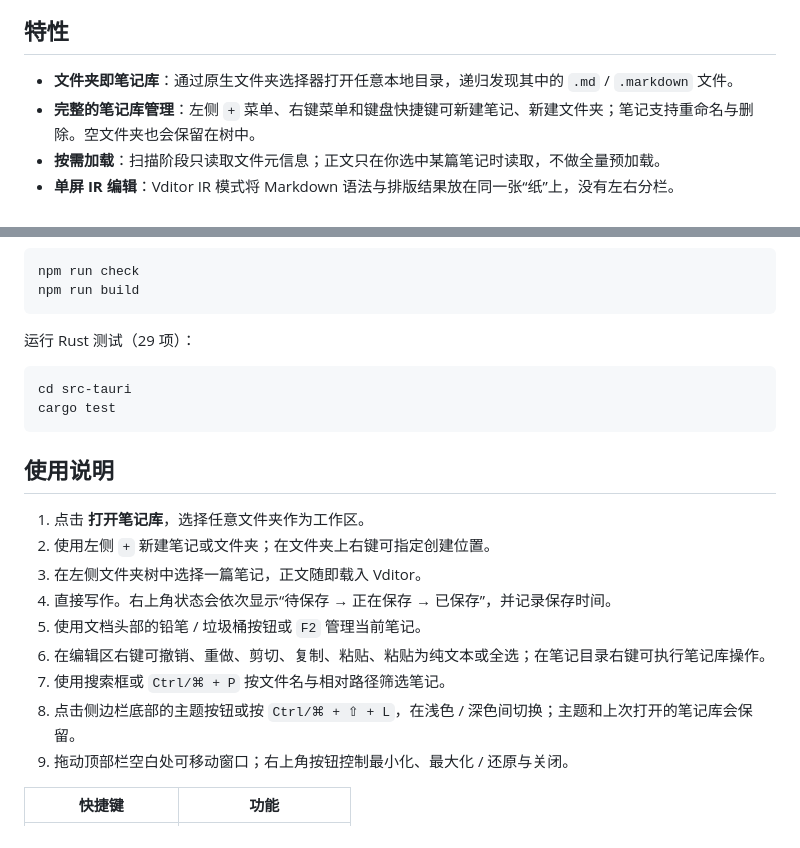
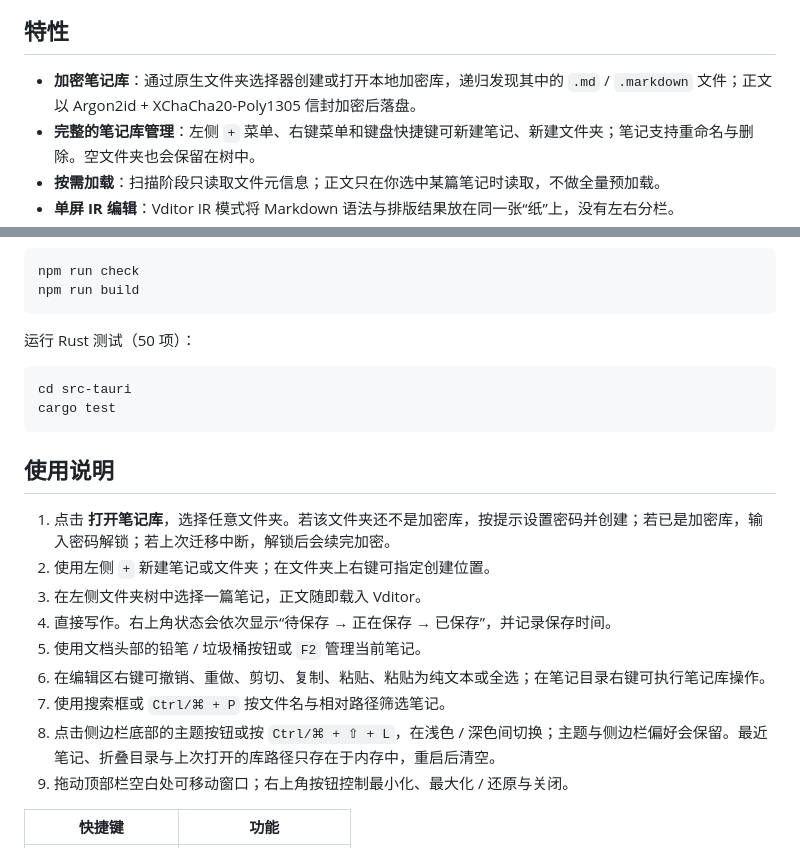
Before and after one commit to tianmingbuaa/markdown-edit-tauri, a Markdown page: README.md, 2 parts joined by grey strips. Drawn GitHub-style.

````diff
--- a/README.md
+++ b/README.md
@@ -13,7 +13,7 @@
 
 ## 特性
 
-- **文件夹即笔记库**：通过原生文件夹选择器打开任意本地目录，递归发现其中的 `.md` / `.markdown` 文件。
+- **加密笔记库**：通过原生文件夹选择器创建或打开本地加密库，递归发现其中的 `.md` / `.markdown` 文件；正文以 Argon2id + XChaCha20-Poly1305 信封加密后落盘。
 - **完整的笔记库管理**：左侧 `+` 菜单、右键菜单和键盘快捷键可新建笔记、新建文件夹；笔记支持重命名与删除。空文件夹也会保留在树中。
 - **按需加载**：扫描阶段只读取文件元信息；正文只在你选中某篇笔记时读取，不做全量预加载。
 - **单屏 IR 编辑**：Vditor IR 模式将 Markdown 语法与排版结果放在同一张“纸”上，没有左右分栏。
@@ -84,7 +97,7 @@ npm run check
 npm run build
 ```
 
-运行 Rust 测试（29 项）：
+运行 Rust 测试（50 项）：
 
 ```bash
 cd src-tauri
@@ -93,14 +106,14 @@ cargo test
 
 ## 使用说明
 
-1. 点击 **打开笔记库**，选择任意文件夹作为工作区。
+1. 点击 **打开笔记库**，选择任意文件夹。若该文件夹还不是加密库，按提示设置密码并创建；若已是加密库，输入密码解锁；若上次迁移中断，解锁后会续完加密。
 2. 使用左侧 `+` 新建笔记或文件夹；在文件夹上右键可指定创建位置。
 3. 在左侧文件夹树中选择一篇笔记，正文随即载入 Vditor。
 4. 直接写作。右上角状态会依次显示“待保存 → 正在保存 → 已保存”，并记录保存时间。
 5. 使用文档头部的铅笔 / 垃圾桶按钮或 `F2` 管理当前笔记。
 6. 在编辑区右键可撤销、重做、剪切、复制、粘贴、粘贴为纯文本或全选；在笔记目录右键可执行笔记库操作。
 7. 使用搜索框或 `Ctrl/⌘ + P` 按文件名与相对路径筛选笔记。
-8. 点击侧边栏底部的主题按钮或按 `Ctrl/⌘ + ⇧ + L`，在浅色 / 深色间切换；主题和上次打开的笔记库会保留。
+8. 点击侧边栏底部的主题按钮或按 `Ctrl/⌘ + ⇧ + L`，在浅色 / 深色间切换；主题与侧边栏偏好会保留。最近笔记、折叠目录与上次打开的库路径只存在于内存中，重启后清空。
 9. 拖动顶部栏空白处可移动窗口；右上角按钮控制最小化、最大化 / 还原与关闭。
 
 | 快捷键 | 功能 |
````
Also changed, not shown: other parts of README.md (+42 -15 lines), 2 other files.
